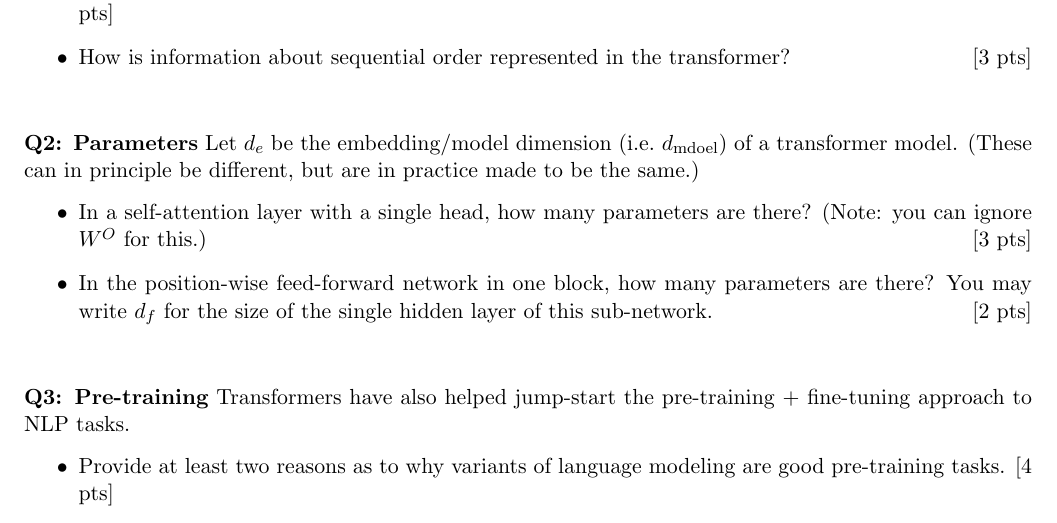
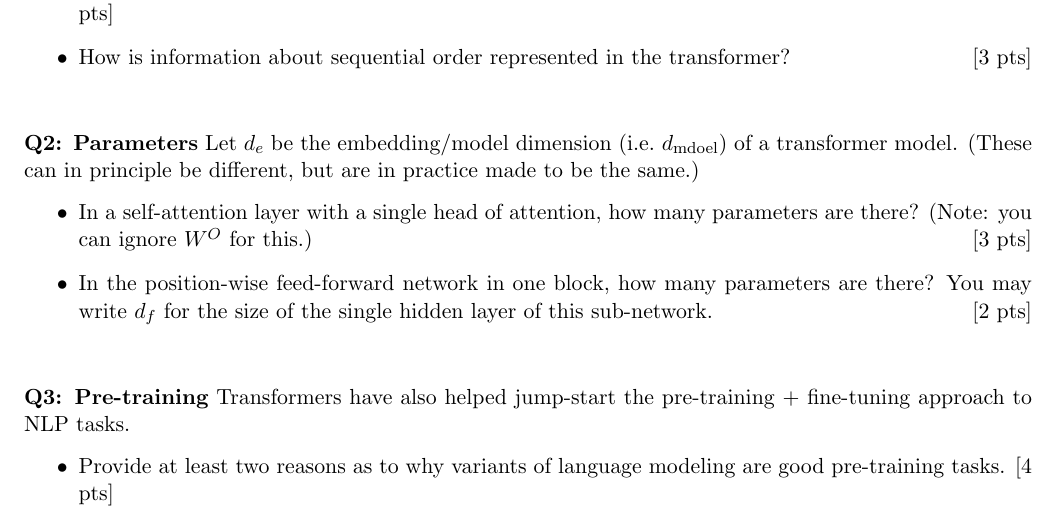
Before and after one commit to shanest/teaching, a LaTeX problem sheet (575k/spr21/hw/hw9.tex): part of page 1 of 3, cut so that both start at the same text. Compiled offline with pdfLaTeX.

Commit message:
update hw9 wording

```diff
--- a/575k/spr21/hw/hw9.tex
+++ b/575k/spr21/hw/hw9.tex
@@ -36,7 +36,7 @@ All files referenced herein may be found in \texttt{/dropbox/20-21/575k/hw9/} on
 \vspace{2em}
 \noindent {\bf Q2: Parameters} Let $d_e$ be the embedding/model dimension (i.e.\ $d_\text{mdoel}$) of a transformer model.  (These can in principle be different, but are in practice made to be the same.)
 \begin{itemize}
-  \item In a self-attention layer with a single head, how many parameters are there? (Note: you can ignore $W^O$ for this.) \hfill [3 pts]
+  \item In a self-attention layer with a single head of attention, how many parameters are there? (Note: you can ignore $W^O$ for this.) \hfill [3 pts]
   \item In the position-wise feed-forward network in one block, how many parameters are there? You may write $d_f$ for the size of the single hidden layer of this sub-network. \hfill [2 pts]
 \end{itemize}
 
```
Also changed, not shown: 575k/spr21/hw/hw9.pdf.
